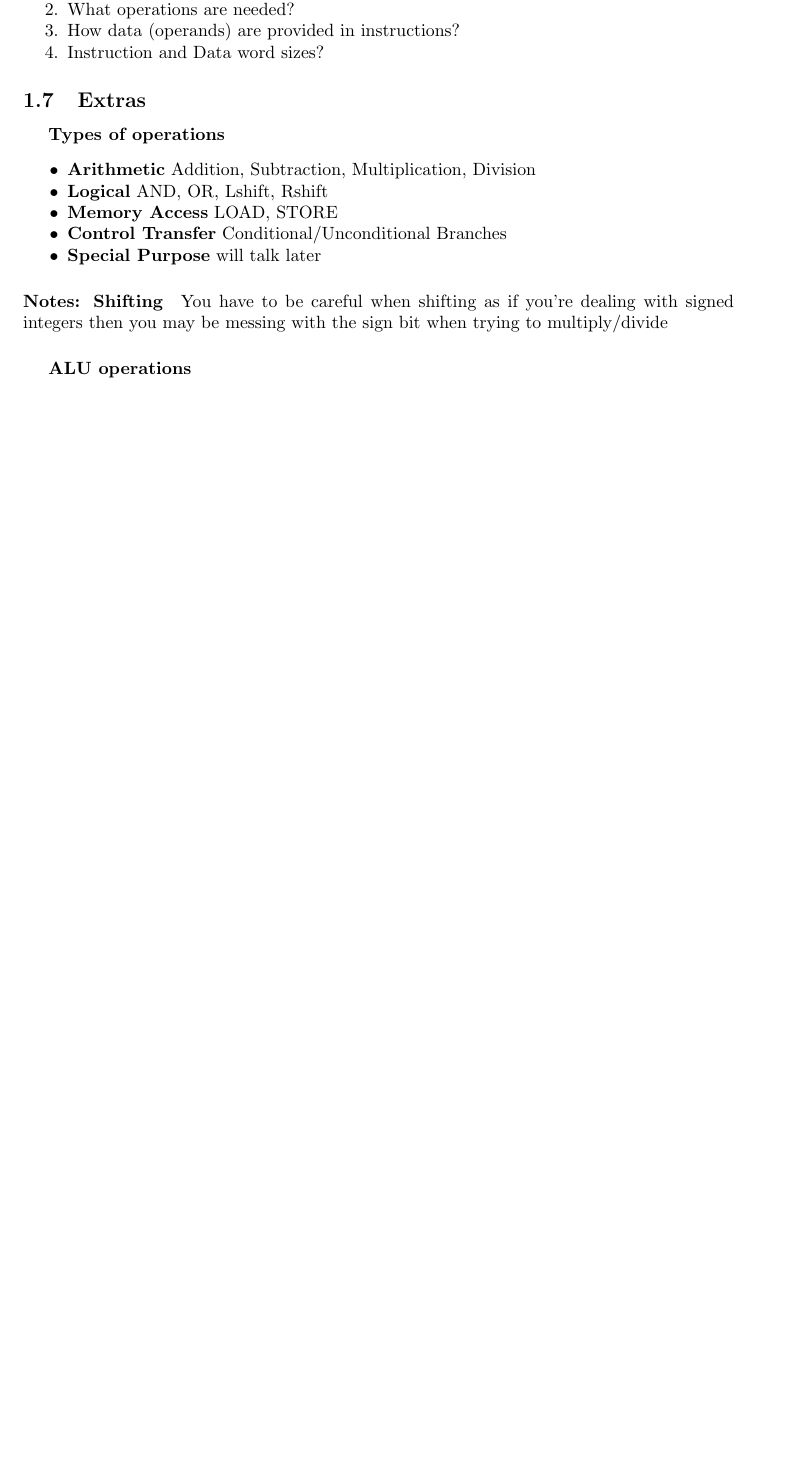
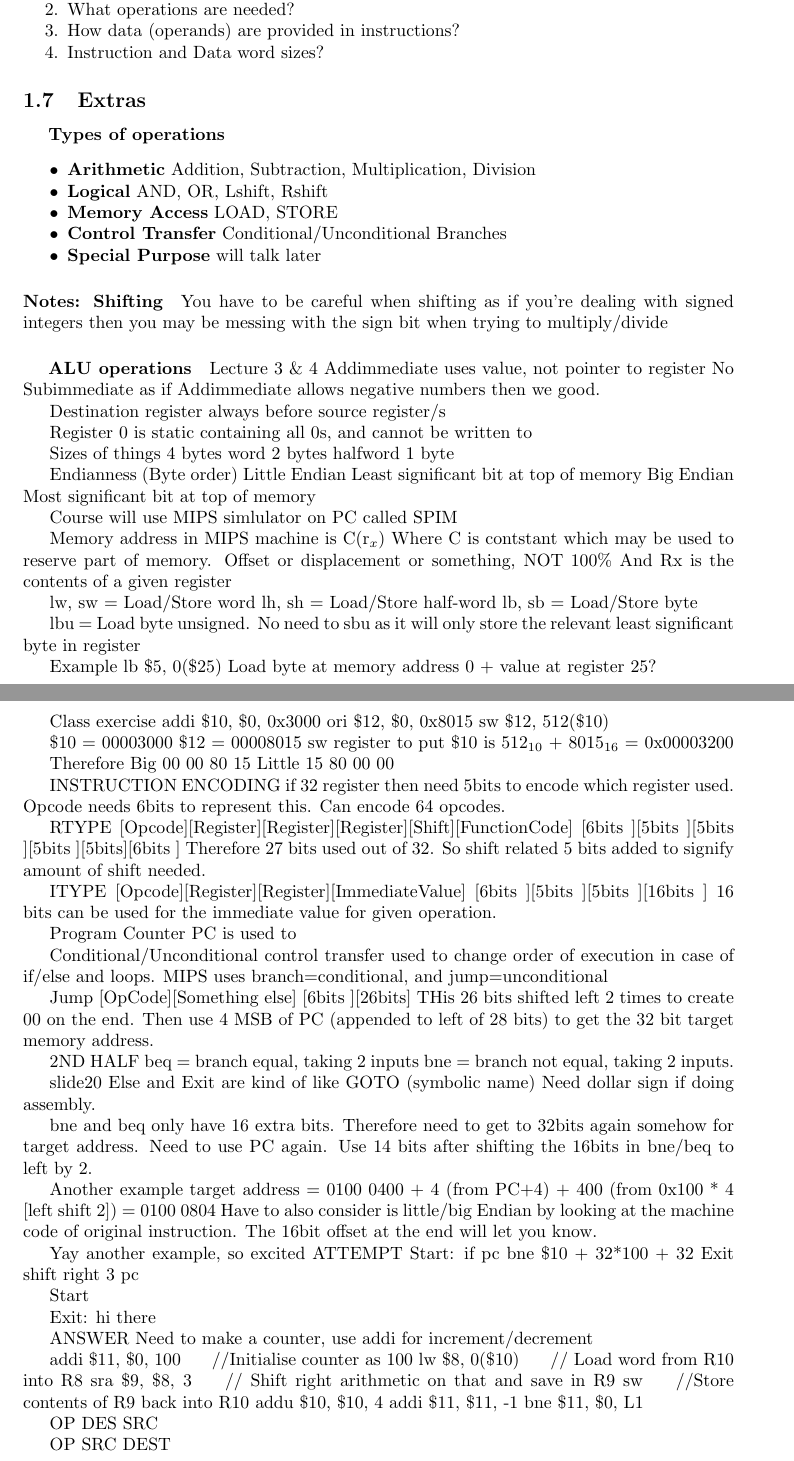
Before and after one commit to tosw164/University-Notes-SOFTENGpart3, a LaTeX document (CS304_ComputerArchitecture/COMPSYS304Notes.tex): part of page 4 of 4 before the commit and two parts of pages 4 and 5 of 5 after it, the two joined at a grey line, cut so that both start at the same text, the shorter picture padded with empty space. The pictures show the PDF file CS304_ComputerArchitecture/COMPSYS304Notes.pdf that the author committed with the source.

Commit message:
CompArch - Rough L3&4 notes, OS - started formatting

```diff
--- a/CS304_ComputerArchitecture/COMPSYS304Notes.tex
+++ b/CS304_ComputerArchitecture/COMPSYS304Notes.tex
@@ -214,7 +214,113 @@
 		\paragraph{\tab ALU operations}
 
 
+Lecture 3 \& 4
+	Addimmediate uses value, not pointer to register
+	No Subimmediate as if Addimmediate allows negative numbers then we good.
 
+	Destination register always before source register/s
+
+	Register 0 is static containing all 0s, and cannot be written to
+
+	Sizes of things
+		4 bytes		word
+		2 bytes		halfword
+		1 byte
+
+	Endianness (Byte order)
+		Little Endian	Least significant bit at top of memory
+		Big Endian		Most significant bit at top of memory
+
+	Course will use MIPS simlulator on PC called SPIM
+
+	Memory address in MIPS machine is C(r$_x$)
+		Where C is contstant which may be used to reserve part of memory. Offset or displacement or something, NOT 100\%
+		And Rx is the contents of a given register
+
+	lw, sw = Load/Store word
+	lh, sh = Load/Store half-word
+	lb, sb = Load/Store byte
+
+	lbu = Load byte unsigned. No need to sbu as it will only store the relevant least significant byte in register
+
+	Example
+		lb \$5, 0(\$25)
+		Load byte at memory address 0 + value at register 25?
+
+	Class exercise
+		addi \$10, \$0, 0x3000
+		ori \$12, \$0, 0x8015
+		sw \$12, 512(\$10)
+
+		\$10 = 00003000
+		\$12 = 00008015
+		sw register to put \$10 is 512$_{10}$ + 8015$_{16}$ = 0x00003200
+
+		Therefore Big 00 00 80 15
+		Little 15 80 00 00
+
+	INSTRUCTION ENCODING
+		if 32 register then need 5bits to encode which register used.
+		Opcode needs 6bits to represent this. Can encode 64 opcodes.
+
+		RTYPE
+		[Opcode][Register][Register][Register][Shift][FunctionCode]
+		[6bits ][5bits   ][5bits   ][5bits   ][5bits][6bits       ]
+		Therefore 27 bits used out of 32. So shift related 5 bits added to signify amount of shift needed.
+
+		ITYPE
+		[Opcode][Register][Register][ImmediateValue]
+		[6bits ][5bits   ][5bits   ][16bits        ]
+		16 bits can be used for the immediate value for given operation.
+
+	Program Counter PC is used to
+
+	Conditional/Unconditional control transfer used to change order of execution in case of if/else and loops.
+	MIPS uses branch=conditional, and jump=unconditional
+
+	Jump [OpCode][Something else]
+		 [6bits ][26bits]
+		 THis 26 bits shifted left 2 times to create 00 on the end. Then use 4 MSB of PC (appended to left of 28 bits) to get the 32 bit target memory address.
+
+
+2ND HALF
+	beq = branch equal, taking 2 inputs
+	bne = branch not equal, taking 2 inputs.
+
+slide20
+	Else and Exit are kind of like GOTO (symbolic name) Need dollar sign if doing assembly.
+
+	bne and beq only have 16 extra bits.  Therefore need to get to 32bits again somehow for target address. Need to use PC again. Use 14 bits after shifting the 16bits in bne/beq to left by 2.
+
+	Another example
+	target address =
+		0100 0400 + 4 (from PC+4) + 400 (from 0x100 * 4 [left shift 2])
+		= 0100 0804
+	Have to also consider is little/big Endian by looking at the machine code of original instruction. The 16bit offset at the end will let you know.
+
+	Yay another example, so excited
+		ATTEMPT
+			Start: if pc bne \$10 + 32*100 + 32 Exit
+				shift right 3 pc
+
+			Start
+
+			Exit: hi there
+
+		ANSWER
+			Need to make a counter, use addi for increment/decrement
+
+			addi \$11, \$0, 100	\tab //Initialise counter as 100
+			lw \$8, 0(\$10)	\tab // Load word from R10 into R8
+			sra	\$9, \$8, 3	\tab // Shift right arithmetic on that and save in R9
+			sw 	\tab //Store contents of R9 back into R10
+			addu \$10, \$10, 4
+			addi \$11, \$11, -1
+			bne \$11, \$0, L1
+
+			OP DES SRC
+
+			OP SRC DEST
 
 
 \end{document}
```
Also changed, not shown: SE370_OperatingSystems/SE370_notes.tex (+76 -60 lines), CS304_ComputerArchitecture/COMPSYS304Notes.pdf, SE370_OperatingSystems/SE370_notes.pdf, CS304_ComputerArchitecture/COMPSYS304Notes.tex (12 more changed lines), 6 other files.
